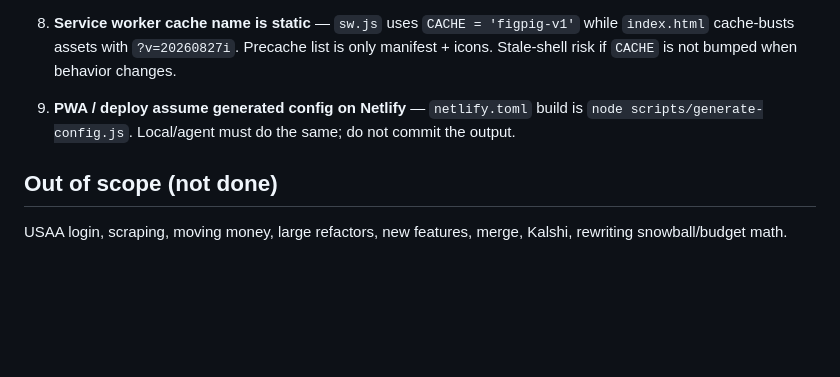
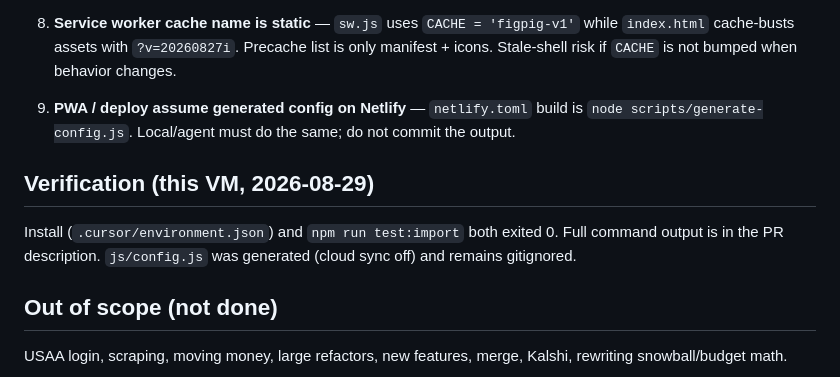
Before and after one commit to hedave/financial-peace-dashboard, a Markdown page: AUDIT.md, the part around the change. Drawn GitHub-style; blank space fills up the shorter version.

Commit message:
docs: record green install and test:import on this VM
Co-authored-by: hedave <hedave@users.noreply.github.com>

```diff
--- a/AUDIT.md
+++ b/AUDIT.md
@@ -29,6 +29,10 @@ Scoped inspection only. No app rewrite. Kalshi: not present in this repo.
 
 9. **PWA / deploy assume generated config on Netlify** — `netlify.toml` build is `node scripts/generate-config.js`. Local/agent must do the same; do not commit the output.
 
+## Verification (this VM, 2026-08-29)
+
+Install (`.cursor/environment.json`) and `npm run test:import` both exited 0. Full command output is in the PR description. `js/config.js` was generated (cloud sync off) and remains gitignored.
+
 ## Out of scope (not done)
 
 USAA login, scraping, moving money, large refactors, new features, merge, Kalshi, rewriting snowball/budget math.
```
